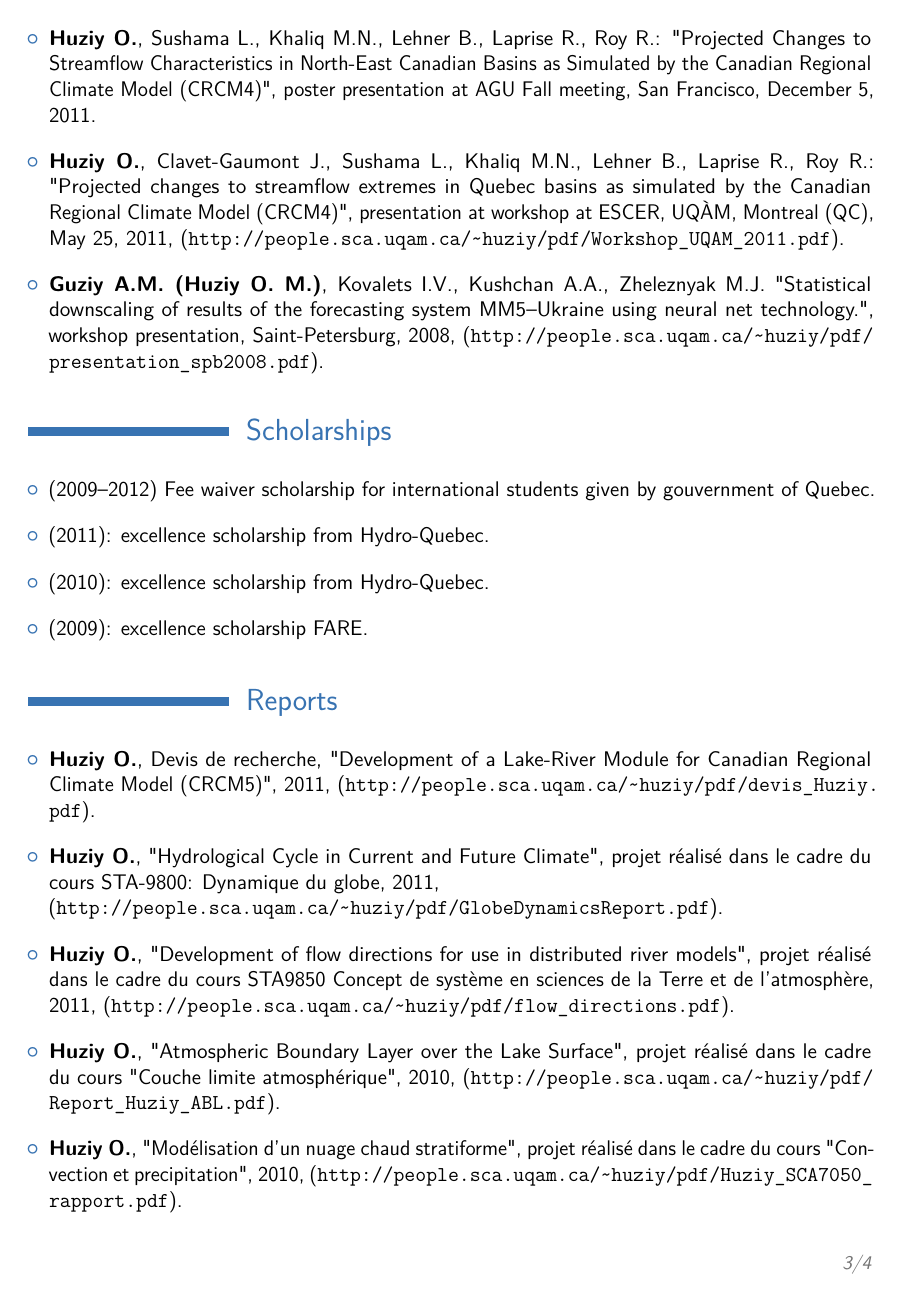
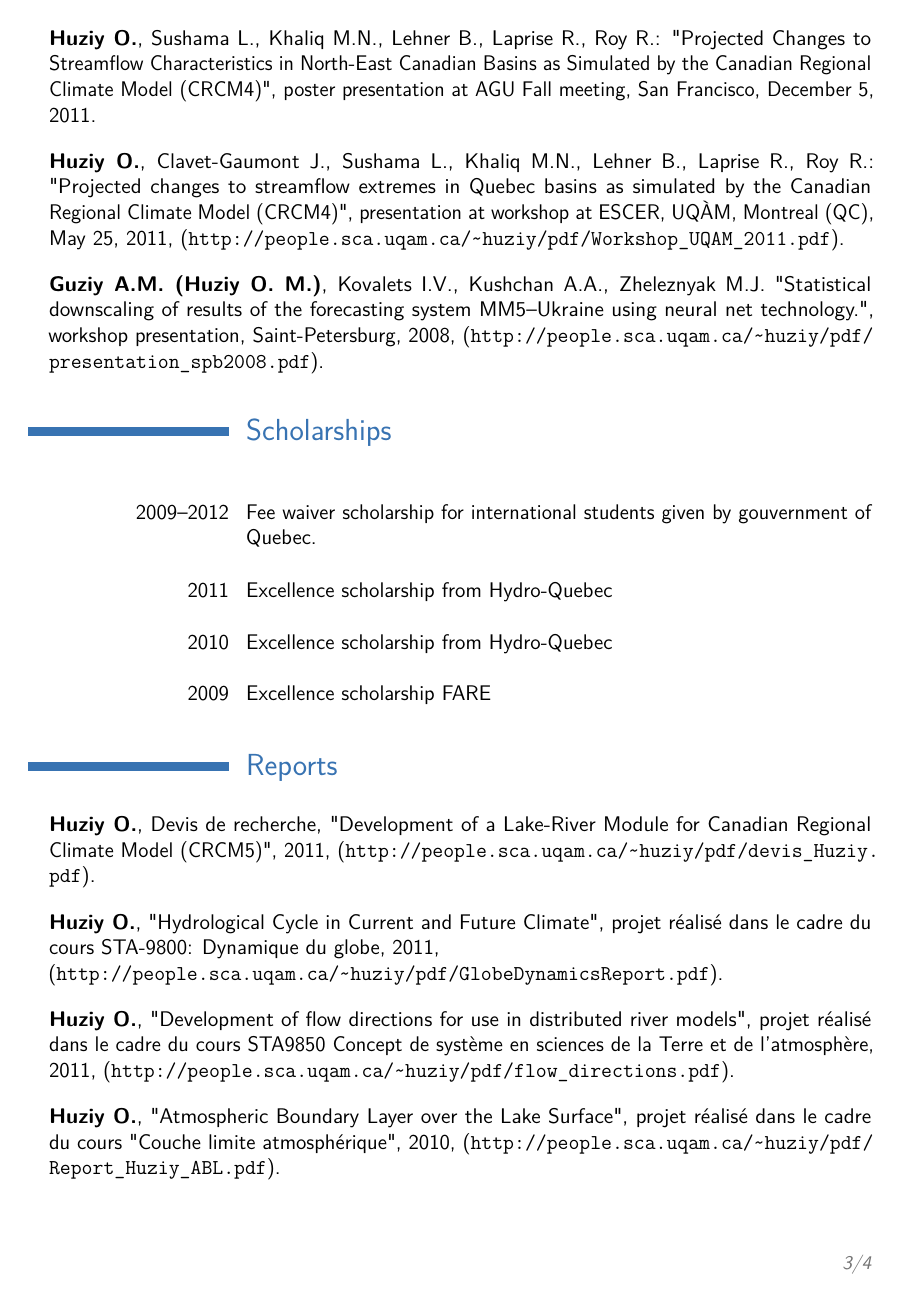
Before and after one commit to guziy/CV-latex, a LaTeX CV (cv-en.tex): page 3 of 4. Compiled offline with pdfLaTeX.

Commit message:
format lists of publications and conferences

```diff
--- a/cv-en.tex
+++ b/cv-en.tex
@@ -128,13 +128,11 @@ atmosphere.}
 
 \section{Scholarships}
 \vspace{\vertspace}
-\begin{itemize}
-    \item (2009--2012) Fee waiver scholarship for international students given
-    by gouvernment of Quebec.
-    \item (2011): excellence scholarship from Hydro-Quebec.
-    \item (2010): excellence scholarship from Hydro-Quebec.
-    \item (2009): excellence scholarship FARE.
-\end{itemize}
+    \cvitem{2009--2012}{Fee waiver scholarship for international students given
+    by gouvernment of Quebec.}
+    \cvitem{2011}{Excellence scholarship from Hydro-Quebec}
+    \cvitem{2010}{Excellence scholarship from Hydro-Quebec}
+    \cvitem{2009}{Excellence scholarship FARE}
 
 
 \section*{Reports}
```
Also changed, not shown: conferences.tex (+4 -0 lines), peer_reviewed.tex (+5 -0 lines), reports.tex (+5 -0 lines).
